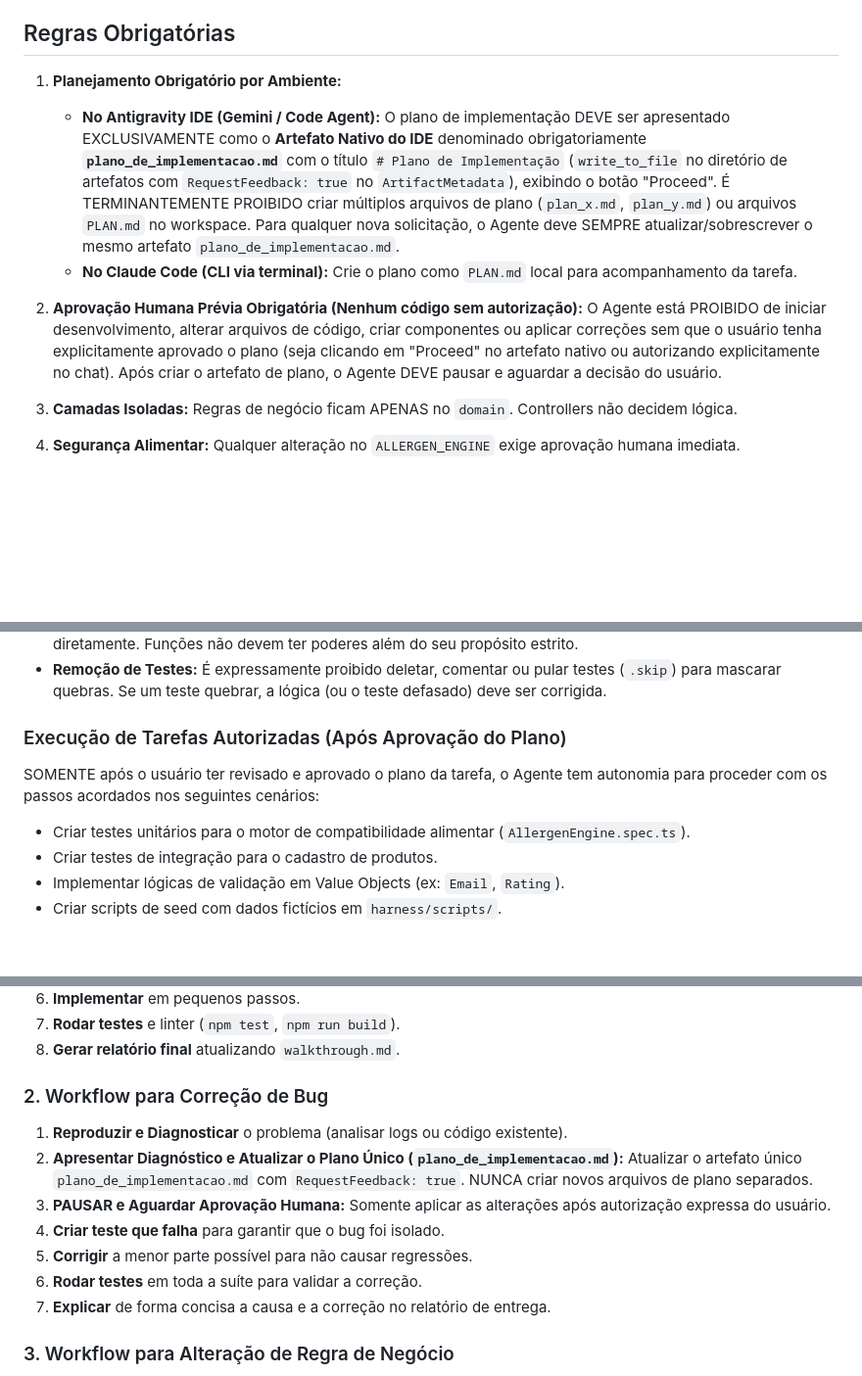
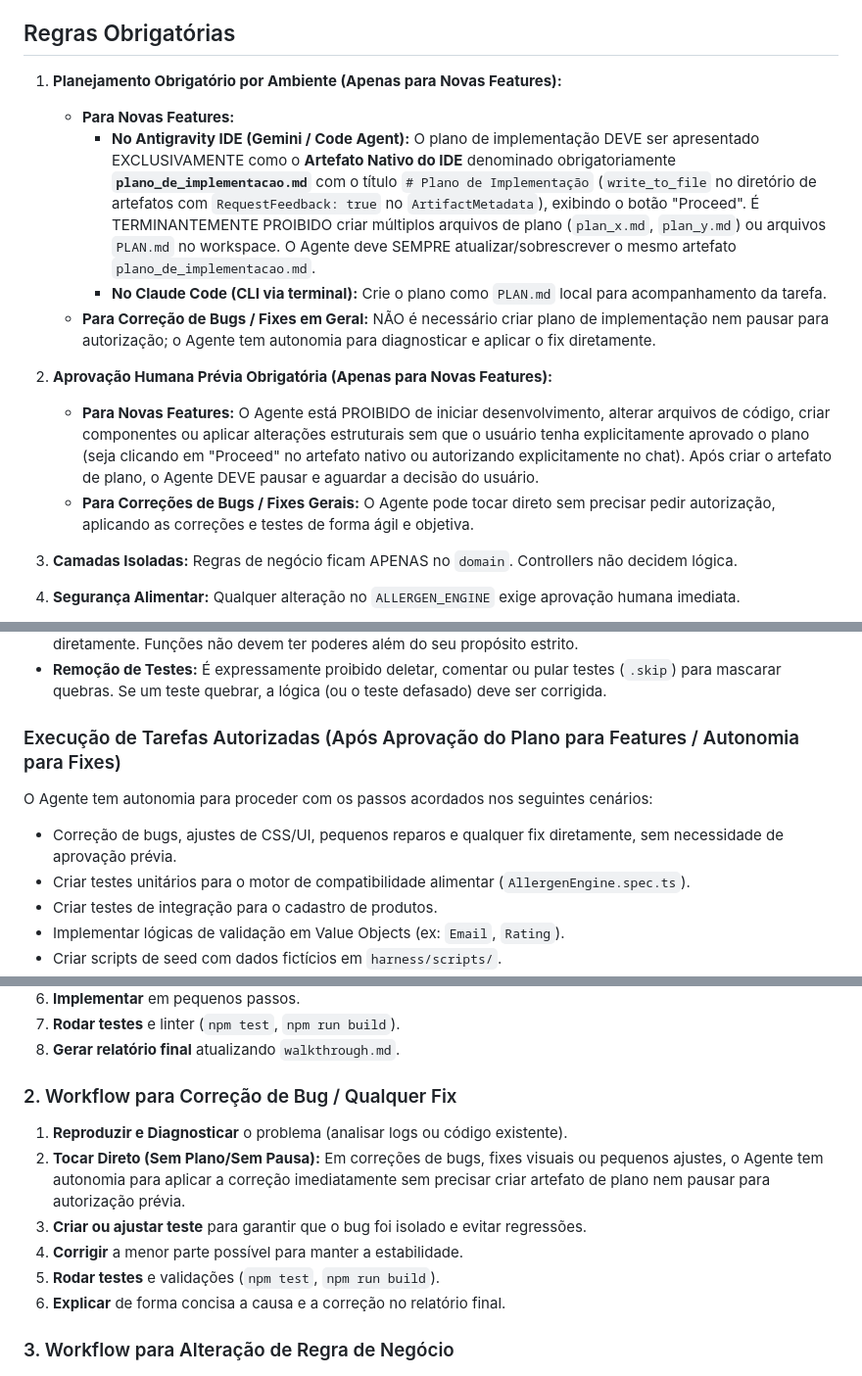
Before and after one commit to Celilac/celillac, a Markdown page: AGENTS.md, 3 parts joined by grey strips. Shown at 98% size. GitHub-like rendering; blank space fills up the shorter version.

Commit message:
docs(agents): update rules to require plan only for new features and grant autonomy for bug fixes

```diff
--- a/AGENTS.md
+++ b/AGENTS.md
@@ -15,11 +15,16 @@ O CeLiLac é uma plataforma de segurança alimentar focada em celíacos e pessoa
 - Nunca reintroduzir os assets placeholder padrão do template Flutter (o ícone azul "F") nem emojis como substituto da logo.
 
 ## Regras Obrigatórias
-1. **Planejamento Obrigatório por Ambiente:**
-   - **No Antigravity IDE (Gemini / Code Agent):** O plano de implementação DEVE ser apresentado EXCLUSIVAMENTE como o **Artefato Nativo do IDE** denominado obrigatoriamente **`plano_de_implementacao.md`** com o título `# Plano de Implementação` (`write_to_file` no diretório de artefatos com `RequestFeedback: true` no `ArtifactMetadata`), exibindo o botão "Proceed". É TERMINANTEMENTE PROIBIDO criar múltiplos arquivos de plano (`plan_x.md`, `plan_y.md`) ou arquivos `PLAN.md` no workspace. Para qualquer nova solicitação, o Agente deve SEMPRE atualizar/sobrescrever o mesmo artefato `plano_de_implementacao.md`.
-   - **No Claude Code (CLI via terminal):** Crie o plano como `PLAN.md` local para acompanhamento da tarefa.
+1. **Planejamento Obrigatório por Ambiente (Apenas para Novas Features):**
+   - **Para Novas Features:**
+     - **No Antigravity IDE (Gemini / Code Agent):** O plano de implementação DEVE ser apresentado EXCLUSIVAMENTE como o **Artefato Nativo do IDE** denominado obrigatoriamente **`plano_de_implementacao.md`** com o título `# Plano de Implementação` (`write_to_file` no diretório de artefatos com `RequestFeedback: true` no `ArtifactMetadata`), exibindo o botão "Proceed". É TERMINANTEMENTE PROIBIDO criar múltiplos arquivos de plano (`plan_x.md`, `plan_y.md`) ou arquivos `PLAN.md` no workspace. O Agente deve SEMPRE atualizar/sobrescrever o mesmo artefato `plano_de_implementacao.md`.
+     - **No Claude Code (CLI via terminal):** Crie o plano como `PLAN.md` local para acompanhamento da tarefa.
+   - **Para Correção de Bugs / Fixes em Geral:** NÃO é necessário criar plano de implementação nem pausar para autorização; o Agente tem autonomia para diagnosticar e aplicar o fix diretamente.
 
-2. **Aprovação Humana Prévia Obrigatória (Nenhum código sem autorização):** O Agente está PROIBIDO de iniciar desenvolvimento, alterar arquivos de código, criar componentes ou aplicar correções sem que o usuário tenha explicitamente aprovado o plano (seja clicando em "Proceed" no artefato nativo ou autorizando explicitamente no chat). Após criar o artefato de plano, o Agente DEVE pausar e aguardar a decisão do usuário.
+2. **Aprovação Humana Prévia Obrigatória (Apenas para Novas Features):**
+   - **Para Novas Features:** O Agente está PROIBIDO de iniciar desenvolvimento, alterar arquivos de código, criar componentes ou aplicar alterações estruturais sem que o usuário tenha explicitamente aprovado o plano (seja clicando em "Proceed" no artefato nativo ou autorizando explicitamente no chat). Após criar o artefato de plano, o Agente DEVE pausar e aguardar a decisão do usuário.
+   - **Para Correções de Bugs / Fixes Gerais:** O Agente pode tocar direto sem precisar pedir autorização, aplicando as correções e testes de forma ágil e objetiva.
+
 3. **Camadas Isoladas:** Regras de negócio ficam APENAS no `domain`. Controllers não decidem lógica.
 4. **Segurança Alimentar:** Qualquer alteração no `ALLERGEN_ENGINE` exige aprovação humana imediata.
 5. **Testes Primeiro:** Siga a cultura de TDD sempre que possível.
@@ -52,8 +57,9 @@ Esta seção define as limitações estritas de operação do Agente, baseadas n
 - **Princípio do Menor Privilégio:** A infraestrutura de um contexto não pode acessar as tabelas de outro diretamente. Funções não devem ter poderes além do seu propósito estrito.
 - **Remoção de Testes:** É expressamente proibido deletar, comentar ou pular testes (`.skip`) para mascarar quebras. Se um teste quebrar, a lógica (ou o teste defasado) deve ser corrigida.
 
-### Execução de Tarefas Autorizadas (Após Aprovação do Plano)
-SOMENTE após o usuário ter revisado e aprovado o plano da tarefa, o Agente tem autonomia para proceder com os passos acordados nos seguintes cenários:
+### Execução de Tarefas Autorizadas (Após Aprovação do Plano para Features / Autonomia para Fixes)
+O Agente tem autonomia para proceder com os passos acordados nos seguintes cenários:
+- Correção de bugs, ajustes de CSS/UI, pequenos reparos e qualquer fix diretamente, sem necessidade de aprovação prévia.
 - Criar testes unitários para o motor de compatibilidade alimentar (`AllergenEngine.spec.ts`).
 - Criar testes de integração para o cadastro de produtos.
 - Implementar lógicas de validação em Value Objects (ex: `Email`, `Rating`).
@@ -96,14 +102,13 @@ O Agente DEVE adaptar seu comportamento de acordo com o tipo da tarefa solicitad
 7. **Rodar testes** e linter (`npm test`, `npm run build`).
 8. **Gerar relatório final** atualizando `walkthrough.md`.
 
-### 2. Workflow para Correção de Bug
+### 2. Workflow para Correção de Bug / Qualquer Fix
 1. **Reproduzir e Diagnosticar** o problema (analisar logs ou código existente).
-2. **Apresentar Diagnóstico e Atualizar o Plano Único (`plano_de_implementacao.md`):** Atualizar o artefato único `plano_de_implementacao.md` com `RequestFeedback: true`. NUNCA criar novos arquivos de plano separados.
-3. **PAUSAR e Aguardar Aprovação Humana:** Somente aplicar as alterações após autorização expressa do usuário.
-4. **Criar teste que falha** para garantir que o bug foi isolado.
-5. **Corrigir** a menor parte possível para não causar regressões.
-6. **Rodar testes** em toda a suíte para validar a correção.
-7. **Explicar** de forma concisa a causa e a correção no relatório de entrega.
+2. **Tocar Direto (Sem Plano/Sem Pausa):** Em correções de bugs, fixes visuais ou pequenos ajustes, o Agente tem autonomia para aplicar a correção imediatamente sem precisar criar artefato de plano nem pausar para autorização prévia.
+3. **Criar ou ajustar teste** para garantir que o bug foi isolado e evitar regressões.
+4. **Corrigir** a menor parte possível para manter a estabilidade.
+5. **Rodar testes** e validações (`npm test`, `npm run build`).
+6. **Explicar** de forma concisa a causa e a correção no relatório final.
 
 ### 3. Workflow para Alteração de Regra de Negócio
 1. **Ler** `docs/ALLERGEN_ENGINE.md` e `docs/DOMAIN_MODEL.md`.
```
